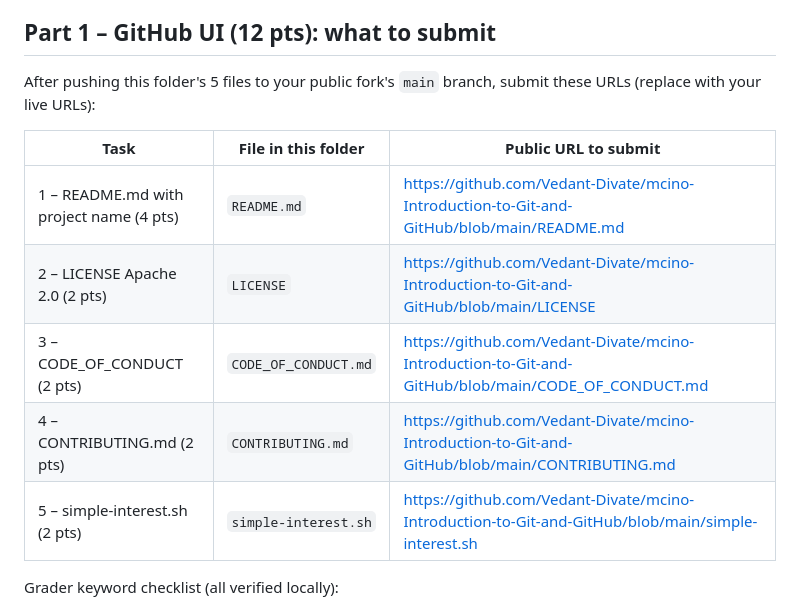
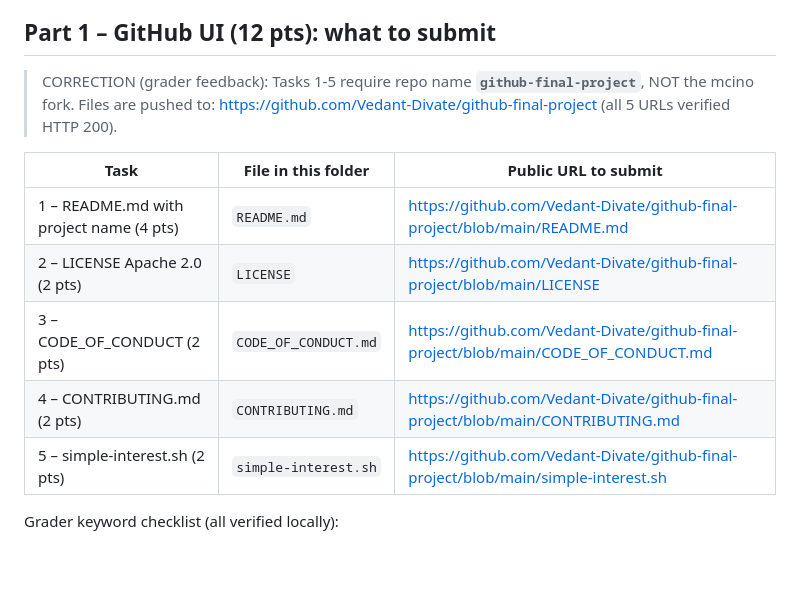
Before and after one commit to Vedant-Divate/Coursera, a Markdown page: assignment-02-git-github-final-project/SUBMISSION-GUIDE.md, the part around the change. GitHub-like rendering; blank space fills up the shorter version.

Commit message:
Repoint assignment 02 Part 1 URLs to github-final-project per grader feedback

```diff
--- a/assignment-02-git-github-final-project/SUBMISSION-GUIDE.md
+++ b/assignment-02-git-github-final-project/SUBMISSION-GUIDE.md
@@ -9,16 +9,17 @@ All work is kept local in this folder. Nothing has been pushed to `main` of the
 
 ## Part 1 – GitHub UI (12 pts): what to submit
 
-After pushing this folder's 5 files to your public fork's `main` branch,
-submit these URLs (replace with your live URLs):
+> CORRECTION (grader feedback): Tasks 1-5 require repo name **`github-final-project`**,
+> NOT the mcino fork. Files are pushed to:
+> https://github.com/Vedant-Divate/github-final-project (all 5 URLs verified HTTP 200).
 
 | Task | File in this folder | Public URL to submit |
 |---|---|---|
-| 1 – README.md with project name (4 pts) | `README.md` | https://github.com/Vedant-Divate/mcino-Introduction-to-Git-and-GitHub/blob/main/README.md |
-| 2 – LICENSE Apache 2.0 (2 pts) | `LICENSE` | https://github.com/Vedant-Divate/mcino-Introduction-to-Git-and-GitHub/blob/main/LICENSE |
-| 3 – CODE_OF_CONDUCT (2 pts) | `CODE_OF_CONDUCT.md` | https://github.com/Vedant-Divate/mcino-Introduction-to-Git-and-GitHub/blob/main/CODE_OF_CONDUCT.md |
-| 4 – CONTRIBUTING.md (2 pts) | `CONTRIBUTING.md` | https://github.com/Vedant-Divate/mcino-Introduction-to-Git-and-GitHub/blob/main/CONTRIBUTING.md |
-| 5 – simple-interest.sh (2 pts) | `simple-interest.sh` | https://github.com/Vedant-Divate/mcino-Introduction-to-Git-and-GitHub/blob/main/simple-interest.sh |
+| 1 – README.md with project name (4 pts) | `README.md` | https://github.com/Vedant-Divate/github-final-project/blob/main/README.md |
+| 2 – LICENSE Apache 2.0 (2 pts) | `LICENSE` | https://github.com/Vedant-Divate/github-final-project/blob/main/LICENSE |
+| 3 – CODE_OF_CONDUCT (2 pts) | `CODE_OF_CONDUCT.md` | https://github.com/Vedant-Divate/github-final-project/blob/main/CODE_OF_CONDUCT.md |
+| 4 – CONTRIBUTING.md (2 pts) | `CONTRIBUTING.md` | https://github.com/Vedant-Divate/github-final-project/blob/main/CONTRIBUTING.md |
+| 5 – simple-interest.sh (2 pts) | `simple-interest.sh` | https://github.com/Vedant-Divate/github-final-project/blob/main/simple-interest.sh |
 
 Grader keyword checklist (all verified locally):
 - README.md: `Introduction to Git and GitHub`, `Simple Interest Calculator`, `p, principal amount`, `simple interest = p*t*r`
```
